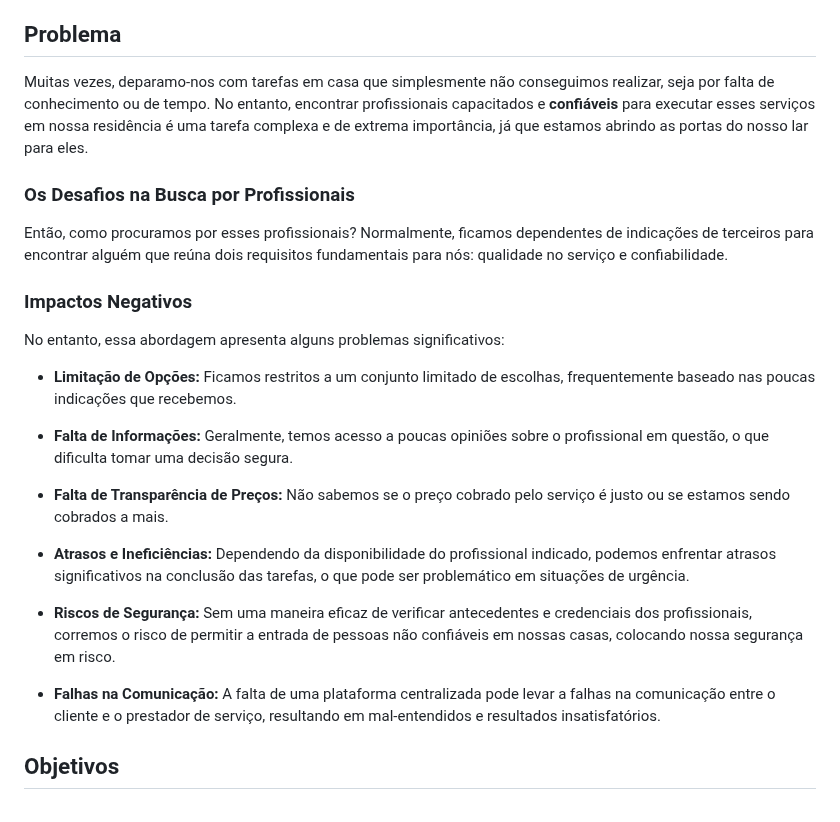
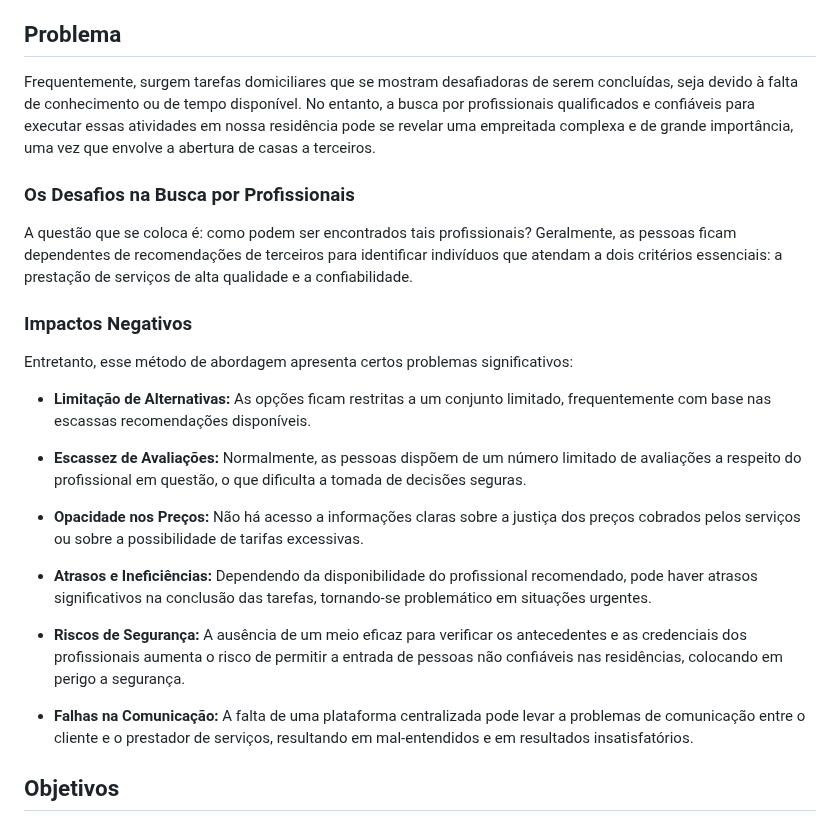
Before and after one commit to ICEI-PUC-Minas-PMV-SI/pmv-si-2023-2-pe1-t2-house-hero, a Markdown page: docs/context.md, the part around the change. Rendered like a GitHub page.

Commit message:
Publico alvo impessoal...

```diff
--- a/docs/context.md
+++ b/docs/context.md
@@ -8,29 +8,27 @@ O propósito central do nosso projeto é desenvolver uma plataforma tecnológica
 
 ## Problema
 
-Muitas vezes, deparamo-nos com tarefas em casa que simplesmente não conseguimos realizar, seja por falta de conhecimento ou de tempo.
-No entanto, encontrar profissionais capacitados e **confiáveis** para executar esses serviços em nossa residência é uma tarefa complexa e de extrema importância, já que estamos abrindo as portas do nosso lar para eles.
+Frequentemente, surgem tarefas domiciliares que se mostram desafiadoras de serem concluídas, seja devido à falta de conhecimento ou de tempo disponível. No entanto, a busca por profissionais qualificados e confiáveis para executar essas atividades em nossa residência pode se revelar uma empreitada complexa e de grande importância, uma vez que envolve a abertura de casas a terceiros.
 
 ### Os Desafios na Busca por Profissionais
 
-Então, como procuramos por esses profissionais?
-Normalmente, ficamos dependentes de indicações de terceiros para encontrar alguém que reúna dois requisitos fundamentais para nós: qualidade no serviço e confiabilidade.
+A questão que se coloca é: como podem ser encontrados tais profissionais? Geralmente, as pessoas ficam dependentes de recomendações de terceiros para identificar indivíduos que atendam a dois critérios essenciais: a prestação de serviços de alta qualidade e a confiabilidade.
 
 ### Impactos Negativos
 
-No entanto, essa abordagem apresenta alguns problemas significativos:
+Entretanto, esse método de abordagem apresenta certos problemas significativos:
 
-- **Limitação de Opções:** Ficamos restritos a um conjunto limitado de escolhas, frequentemente baseado nas poucas indicações que recebemos.
+- **Limitação de Alternativas:** As opções ficam restritas a um conjunto limitado, frequentemente com base nas escassas recomendações disponíveis.
 
-- **Falta de Informações:** Geralmente, temos acesso a poucas opiniões sobre o profissional em questão, o que dificulta tomar uma decisão segura.
+- **Escassez de Avaliações:** Normalmente, as pessoas dispõem de um número limitado de avaliações a respeito do profissional em questão, o que dificulta a tomada de decisões seguras.
 
-- **Falta de Transparência de Preços:** Não sabemos se o preço cobrado pelo serviço é justo ou se estamos sendo cobrados a mais.
+- **Opacidade nos Preços:** Não há acesso a informações claras sobre a justiça dos preços cobrados pelos serviços ou sobre a possibilidade de tarifas excessivas.
 
-- **Atrasos e Ineficiências:** Dependendo da disponibilidade do profissional indicado, podemos enfrentar atrasos significativos na conclusão das tarefas, o que pode ser problemático em situações de urgência.
+- **Atrasos e Ineficiências:** Dependendo da disponibilidade do profissional recomendado, pode haver atrasos significativos na conclusão das tarefas, tornando-se problemático em situações urgentes.
 
-- **Riscos de Segurança:** Sem uma maneira eficaz de verificar antecedentes e credenciais dos profissionais, corremos o risco de permitir a entrada de pessoas não confiáveis em nossas casas, colocando nossa segurança em risco.
+- **Riscos de Segurança:** A ausência de um meio eficaz para verificar os antecedentes e as credenciais dos profissionais aumenta o risco de permitir a entrada de pessoas não confiáveis nas residências, colocando em perigo a segurança.
 
-- **Falhas na Comunicação:** A falta de uma plataforma centralizada pode levar a falhas na comunicação entre o cliente e o prestador de serviço, resultando em mal-entendidos e resultados insatisfatórios.
+- **Falhas na Comunicação:** A falta de uma plataforma centralizada pode levar a problemas de comunicação entre o cliente e o prestador de serviços, resultando em mal-entendidos e em resultados insatisfatórios.
 
 ## Objetivos
 
```
